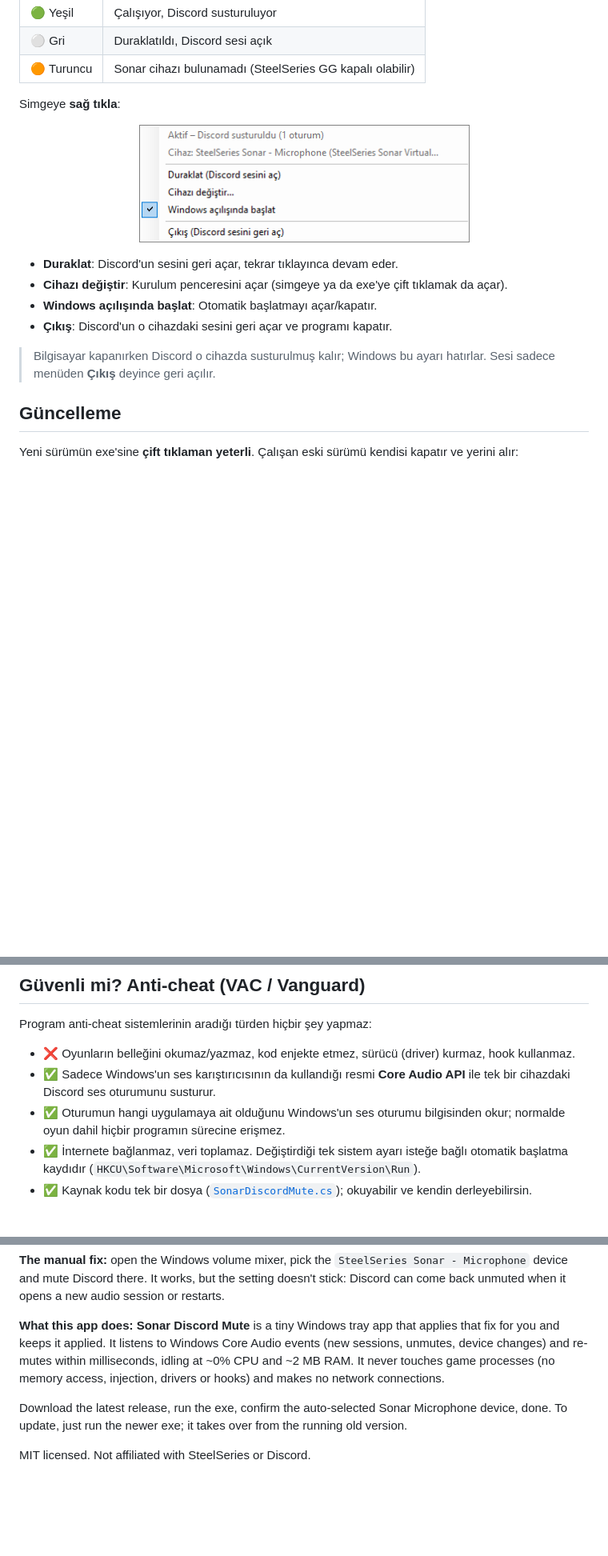
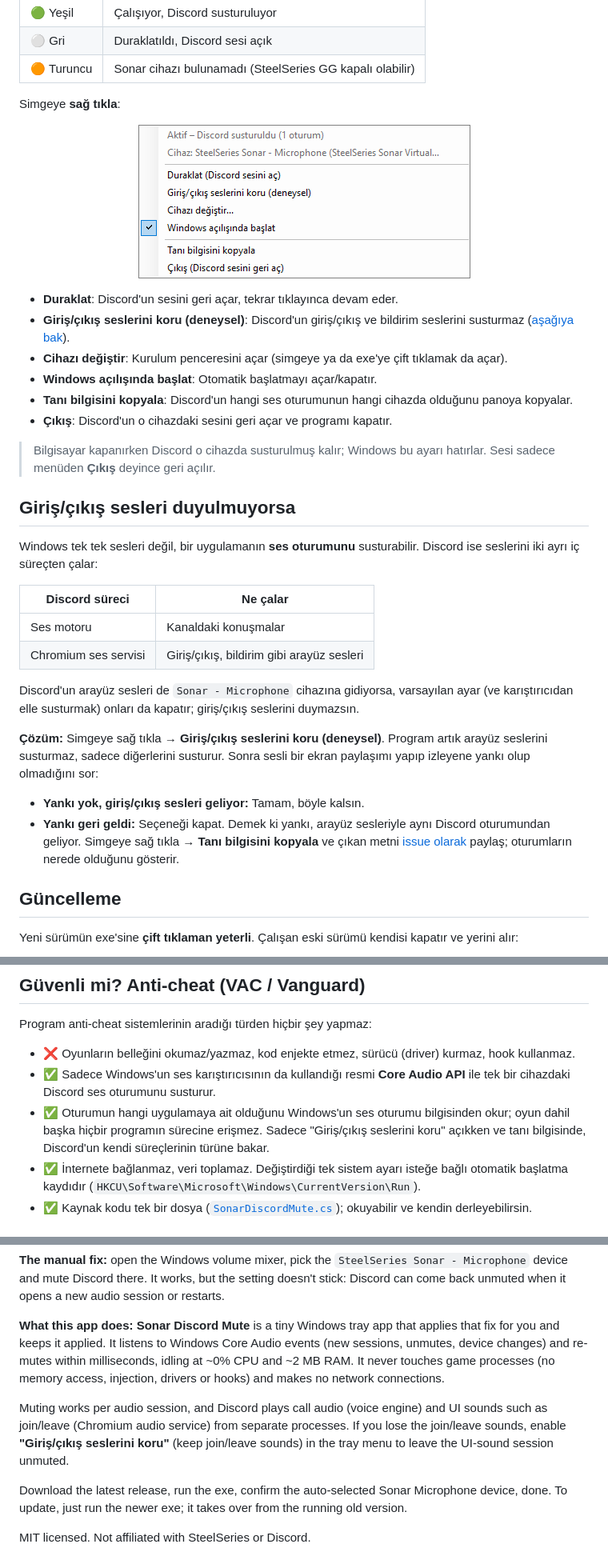
Before and after one commit to Yagzk/sonar-discord-mute, a Markdown page: README.md, 3 parts joined by grey strips. Shown at 80% size. Rendered like a GitHub page; pictures changed too: docs/menu.png; folded sections open; blank space fills up the shorter version.

```diff
--- a/README.md
+++ b/README.md
@@ -93,15 +93,39 @@ Saatin yanında küçük bir simge olur (görünmüyorsa `^` okuna tıkla). Reng
 
 Simgeye **sağ tıkla**:
 
-<p align="center"><img src="docs/menu.png" alt="Tepsi menüsü" width="413"></p>
+<p align="center"><img src="docs/menu.png" alt="Tepsi menüsü" width="415"></p>
 
 - **Duraklat**: Discord'un sesini geri açar, tekrar tıklayınca devam eder.
+- **Giriş/çıkış seslerini koru (deneysel)**: Discord'un giriş/çıkış ve bildirim seslerini susturmaz
+  ([aşağıya bak](#girişçıkış-sesleri-duyulmuyorsa)).
 - **Cihazı değiştir**: Kurulum penceresini açar (simgeye ya da exe'ye çift tıklamak da açar).
 - **Windows açılışında başlat**: Otomatik başlatmayı açar/kapatır.
+- **Tanı bilgisini kopyala**: Discord'un hangi ses oturumunun hangi cihazda olduğunu panoya kopyalar.
 - **Çıkış**: Discord'un o cihazdaki sesini geri açar ve programı kapatır.
 
 > Bilgisayar kapanırken Discord o cihazda susturulmuş kalır; Windows bu ayarı hatırlar.
 > Sesi sadece menüden **Çıkış** deyince geri açılır.
+
+## Giriş/çıkış sesleri duyulmuyorsa
+
+Windows tek tek sesleri değil, bir uygulamanın **ses oturumunu** susturabilir. Discord ise
+seslerini iki ayrı iç süreçten çalar:
+
+| Discord süreci | Ne çalar |
+|---|---|
+| Ses motoru | Kanaldaki konuşmalar |
+| Chromium ses servisi | Giriş/çıkış, bildirim gibi arayüz sesleri |
+
+Discord'un arayüz sesleri de `Sonar - Microphone` cihazına gidiyorsa, varsayılan ayar
+(ve karıştırıcıdan elle susturmak) onları da kapatır; giriş/çıkış seslerini duymazsın.
+
+**Çözüm:** Simgeye sağ tıkla → **Giriş/çıkış seslerini koru (deneysel)**. Program artık arayüz seslerini
+susturmaz, sadece diğerlerini susturur. Sonra sesli bir ekran paylaşımı yapıp izleyene yankı olup olmadığını sor:
+
+- **Yankı yok, giriş/çıkış sesleri geliyor:** Tamam, böyle kalsın.
+- **Yankı geri geldi:** Seçeneği kapat. Demek ki yankı, arayüz sesleriyle aynı Discord oturumundan geliyor.
+  Simgeye sağ tıkla → **Tanı bilgisini kopyala** ve çıkan metni
+  [issue olarak](https://github.com/Yagzk/sonar-discord-mute/issues/new) paylaş; oturumların nerede olduğunu gösterir.
 
 ## Güncelleme
 
@@ -135,7 +159,8 @@ Program anti-cheat sistemlerinin aradığı türden hiçbir şey yapmaz:
 - ✅ Sadece Windows'un ses karıştırıcısının da kullandığı resmi **Core Audio API** ile tek bir
   cihazdaki Discord ses oturumunu susturur.
 - ✅ Oturumun hangi uygulamaya ait olduğunu Windows'un ses oturumu bilgisinden okur;
-  normalde oyun dahil hiçbir programın sürecine erişmez.
+  oyun dahil başka hiçbir programın sürecine erişmez. Sadece "Giriş/çıkış seslerini koru" açıkken
+  ve tanı bilgisinde, Discord'un kendi süreçlerinin türüne bakar.
 - ✅ İnternete bağlanmaz, veri toplamaz. Değiştirdiği tek sistem ayarı isteğe bağlı otomatik başlatma kaydıdır
   (`HKCU\Software\Microsoft\Windows\CurrentVersion\Run`).
 - ✅ Kaynak kodu tek bir dosya ([`SonarDiscordMute.cs`](SonarDiscordMute.cs)); okuyabilir ve kendin derleyebilirsin.
@@ -227,6 +256,10 @@ and keeps it applied. It listens to Windows Core Audio events (new sessions, unm
 re-mutes within milliseconds, idling at ~0% CPU and ~2 MB RAM. It never touches game processes
 (no memory access, injection, drivers or hooks) and makes no network connections.
 
+Muting works per audio session, and Discord plays call audio (voice engine) and UI sounds such as
+join/leave (Chromium audio service) from separate processes. If you lose the join/leave sounds, enable
+**"Giriş/çıkış seslerini koru"** (keep join/leave sounds) in the tray menu to leave the UI-sound session unmuted.
+
 Download the latest release, run the exe, confirm the auto-selected Sonar Microphone device, done.
 To update, just run the newer exe; it takes over from the running old version.
 
```
Also changed, not shown: other parts of README.md (+5 -1 lines), docs/kurulum.png, 2 other files.
